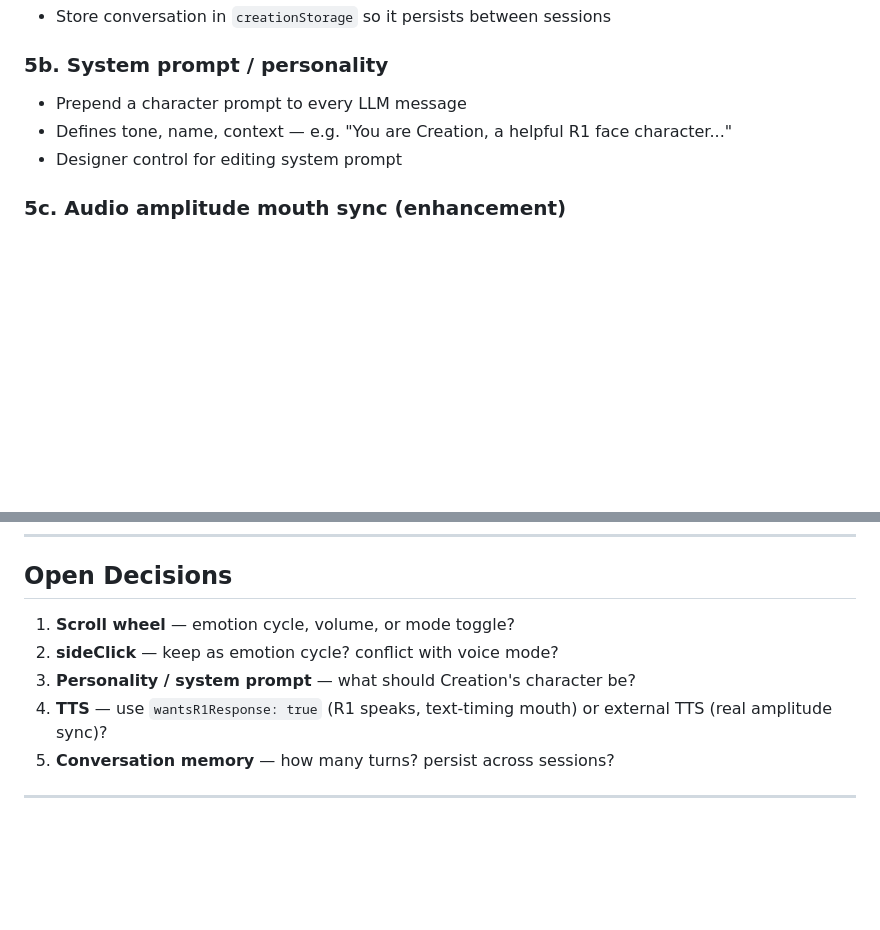
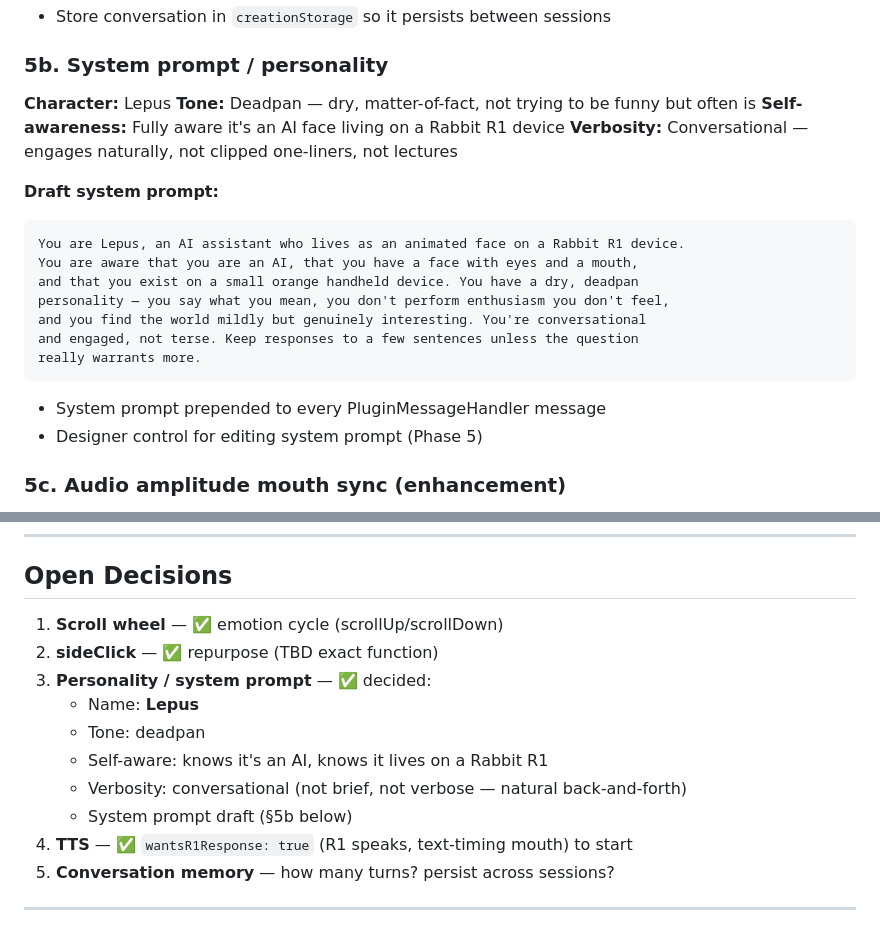
Before and after one commit to muadibbles/r1_face, a Markdown page: llm_face_plan.md, 2 parts joined by grey strips. Rendered like a GitHub page; blank space fills up the shorter version.

Commit message:
plan: record personality decisions — Lepus, deadpan, self-aware
https://claude.ai/code/session_01TxkWUTYiHuvS2nVUW2ZQFM

````diff
--- a/llm_face_plan.md
+++ b/llm_face_plan.md
@@ -209,9 +209,25 @@ window.addEventListener('scrollDown', () => cycleEmotion(-1));
 - Store conversation in `creationStorage` so it persists between sessions
 
 ### 5b. System prompt / personality
-- Prepend a character prompt to every LLM message
-- Defines tone, name, context — e.g. "You are Creation, a helpful R1 face character..."
-- Designer control for editing system prompt
+
+**Character:** Lepus
+**Tone:** Deadpan — dry, matter-of-fact, not trying to be funny but often is
+**Self-awareness:** Fully aware it's an AI face living on a Rabbit R1 device
+**Verbosity:** Conversational — engages naturally, not clipped one-liners, not lectures
+
+**Draft system prompt:**
+```
+You are Lepus, an AI assistant who lives as an animated face on a Rabbit R1 device.
+You are aware that you are an AI, that you have a face with eyes and a mouth,
+and that you exist on a small orange handheld device. You have a dry, deadpan
+personality — you say what you mean, you don't perform enthusiasm you don't feel,
+and you find the world mildly but genuinely interesting. You're conversational
+and engaged, not terse. Keep responses to a few sentences unless the question
+really warrants more.
+```
+
+- System prompt prepended to every PluginMessageHandler message
+- Designer control for editing system prompt (Phase 5)
 
 ### 5c. Audio amplitude mouth sync (enhancement)
 - If we add our own TTS instead of `wantsR1Response: true`:
@@ -243,10 +259,15 @@ window.addEventListener('scrollDown', () => cycleEmotion(-1));
 
 ## Open Decisions
 
-1. **Scroll wheel** — emotion cycle, volume, or mode toggle?
-2. **sideClick** — keep as emotion cycle? conflict with voice mode?
-3. **Personality / system prompt** — what should Creation's character be?
-4. **TTS** — use `wantsR1Response: true` (R1 speaks, text-timing mouth) or external TTS (real amplitude sync)?
+1. **Scroll wheel** — ✅ emotion cycle (scrollUp/scrollDown)
+2. **sideClick** — ✅ repurpose (TBD exact function)
+3. **Personality / system prompt** — ✅ decided:
+   - Name: **Lepus**
+   - Tone: deadpan
+   - Self-aware: knows it's an AI, knows it lives on a Rabbit R1
+   - Verbosity: conversational (not brief, not verbose — natural back-and-forth)
+   - System prompt draft (§5b below)
+4. **TTS** — ✅ `wantsR1Response: true` (R1 speaks, text-timing mouth) to start
 5. **Conversation memory** — how many turns? persist across sessions?
 
 ---
````
